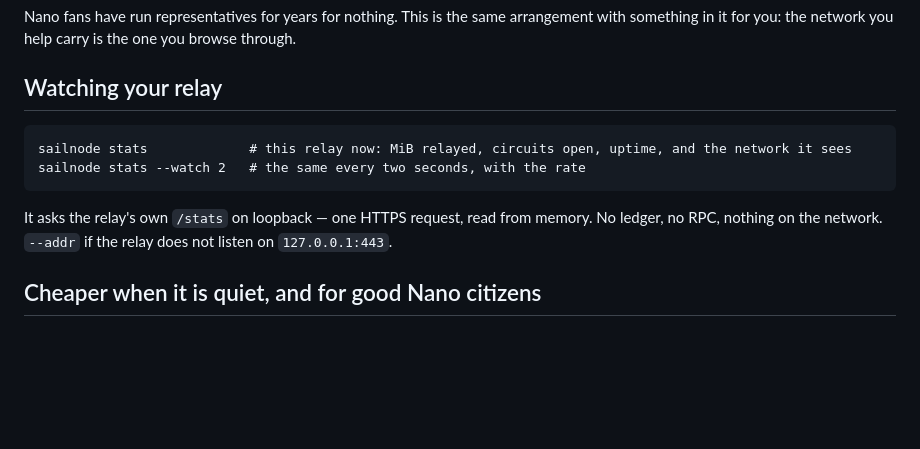
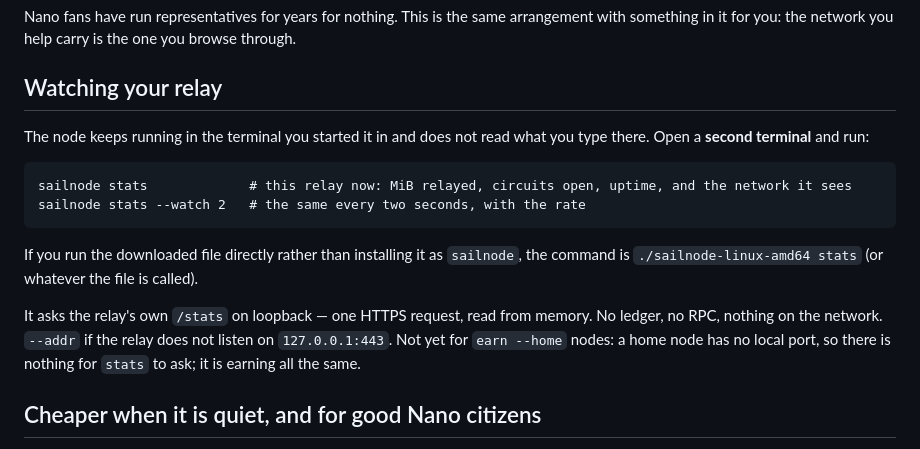
Before and after one commit to dhyabi2/sailnet, a Markdown page: README.md, the part around the change. Rendered like a GitHub page; blank space fills up the shorter version.

Commit message:
README: stats runs in a second terminal, by the file's name if not installed, and not yet for home nodes
A relay operator typed "sailnode stats" into the running node's window
and asked what was supposed to happen.

Co-Authored-By: Claude Fable 5.1 <noreply@anthropic.com>
Claude-Session: https://claude.ai/code/session_013JJ7i71mABP3SPejm7QYaR

````diff
--- a/README.md
+++ b/README.md
@@ -181,14 +181,23 @@ one you browse through.
 
 ## Watching your relay
 
+The node keeps running in the terminal you started it in and does not read
+what you type there. Open a **second terminal** and run:
+
 ```
 sailnode stats             # this relay now: MiB relayed, circuits open, uptime, and the network it sees
 sailnode stats --watch 2   # the same every two seconds, with the rate
 ```
 
+If you run the downloaded file directly rather than installing it as
+`sailnode`, the command is `./sailnode-linux-amd64 stats` (or whatever the
+file is called).
+
 It asks the relay's own `/stats` on loopback — one HTTPS request, read from
 memory. No ledger, no RPC, nothing on the network. `--addr` if the relay does
-not listen on `127.0.0.1:443`.
+not listen on `127.0.0.1:443`. Not yet for `earn --home` nodes: a home node
+has no local port, so there is nothing for `stats` to ask; it is earning all
+the same.
 
 ## Cheaper when it is quiet, and for good Nano citizens
 
````
